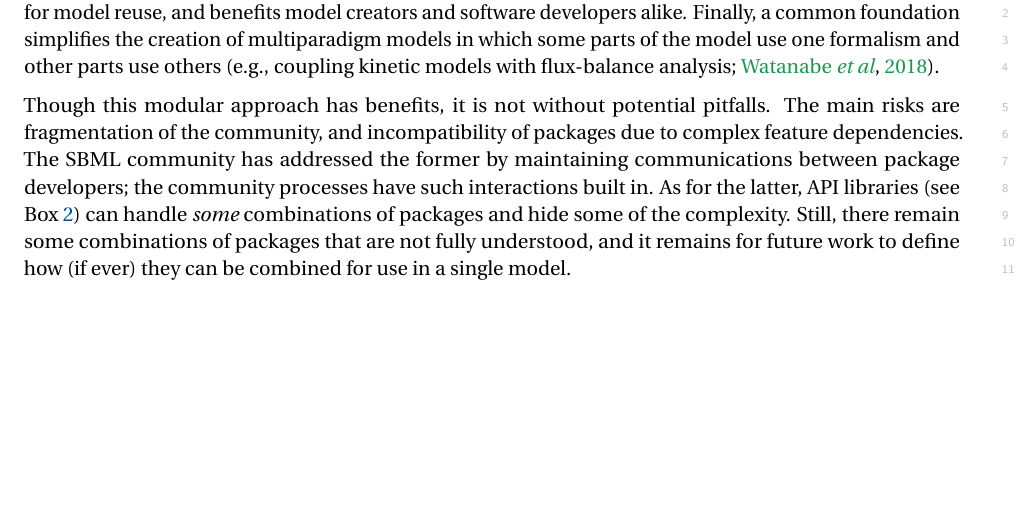
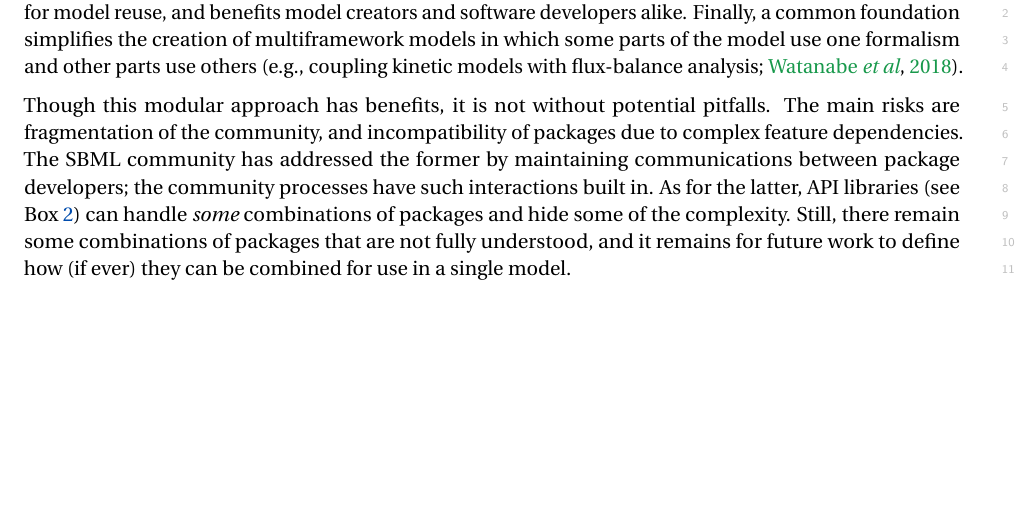
Before and after one commit to sbmlteam/sbml-level-3-paper-overleaf, a LaTeX document (main.tex): part of page 9 of 30, cut so that both start at the same text. Compiled offline with pdfLaTeX.

Commit message:
Multiparadigm -> multiframework

```diff
--- a/main.tex
+++ b/main.tex
@@ -283,7 +283,7 @@ The SBML community sought to address these challenges by putting in place certai
 
 Packages allow SBML Level~3 to represent many model types and characteristics in a more natural way than if they had to be shoehorned into SBML Core constructs exclusively.  Twelve packages have been proposed to date (\autoref{packages}); seven have been fully developed into consensus specifications and are each used by at least two software implementations (Box~\ref{box:packages}), and another three have draft specifications in use by software tools.  New packages can be developed independently, within dedicated communities, at a pace that suits them.  This was the case for logical modeling with the CoLoMoTo community~\citep{naldi2015cooperative}, constraint-based modeling within the COBRA community~\citep{Ebrahim2015}, and rule-based modeling with a community of like-minded software creators~\citep{Blinov2004, Palmisano2014multistate, zhang2013simmune}.
 
-Several benefits accrue from leveraging SBML as a starting point rather than creating a new, independent format.  One is it makes clear where common features overlap.  Most computational modeling frameworks in the domain of biology share some common concepts---variables that represent characteristics of different kinds of entities, processes that represent interactions between entities, containers/locations, etc.---and reusing SBML Level~3 Core constructs makes the conceptual similarities explicit.  This in turn makes interpretation of models easier (no need to learn new terminology) and reuse simpler (no need to translate between independent formats).  Another benefit is that the creators of the format can leverage existing features developed for SBML, such as mechanisms for annotations, rather than spend time developing new approaches to achieving the same functionality in a new format.  This in turn leads to another benefit: the ability to reuse at least some parts of existing software libraries developed for SBML.  It also means that a software application may be able to interpret at least \emph{some} fundamental aspects of a model even if the application is not designed to work with a particular SBML Level~3 package, by virtue of understanding SBML Core (and perhaps other packages used by the model).  This improves the potential for model reuse, and benefits model creators and software developers alike.  Finally, a common foundation simplifies the creation of multiparadigm models in which some parts of the model use one formalism and other parts use others~\citep[e.g., coupling kinetic models with flux-balance analysis;][]{Watanabe2018dynamic}.
+Several benefits accrue from leveraging SBML as a starting point rather than creating a new, independent format.  One is it makes clear where common features overlap.  Most computational modeling frameworks in the domain of biology share some common concepts---variables that represent characteristics of different kinds of entities, processes that represent interactions between entities, containers/locations, etc.---and reusing SBML Level~3 Core constructs makes the conceptual similarities explicit.  This in turn makes interpretation of models easier (no need to learn new terminology) and reuse simpler (no need to translate between independent formats).  Another benefit is that the creators of the format can leverage existing features developed for SBML, such as mechanisms for annotations, rather than spend time developing new approaches to achieving the same functionality in a new format.  This in turn leads to another benefit: the ability to reuse at least some parts of existing software libraries developed for SBML.  It also means that a software application may be able to interpret at least \emph{some} fundamental aspects of a model even if the application is not designed to work with a particular SBML Level~3 package, by virtue of understanding SBML Core (and perhaps other packages used by the model).  This improves the potential for model reuse, and benefits model creators and software developers alike.  Finally, a common foundation simplifies the creation of multiframework models in which some parts of the model use one formalism and other parts use others~\citep[e.g., coupling kinetic models with flux-balance analysis;][]{Watanabe2018dynamic}.
 
 Though this modular approach has benefits, it is not without potential pitfalls.  The main risks are fragmentation of the community, and incompatibility of packages due to complex feature dependencies.  The SBML community has addressed the former by maintaining communications between package developers; the community processes have such interactions built in.  As for the latter, API libraries (see Box~\ref{box:software}) can handle \emph{some} combinations of packages and hide some of the complexity.  Still, there remain some combinations of packages that are not fully understood, and it remains for future work to define how (if ever) they can be combined for use in a single model.
 
```
